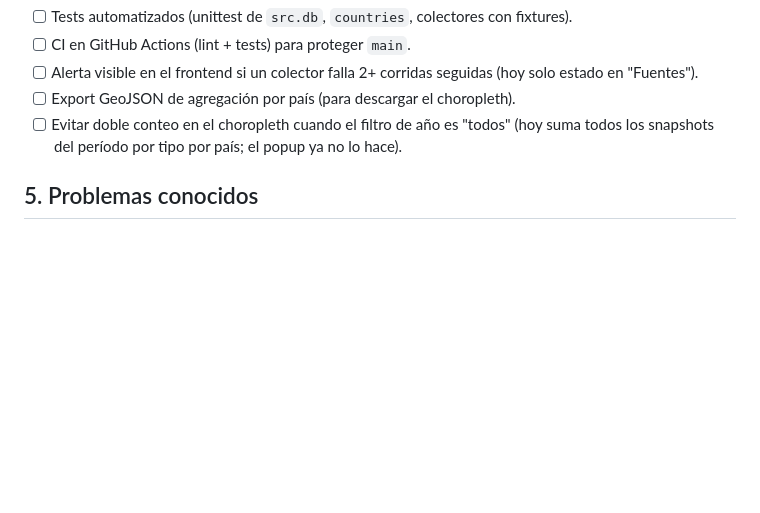
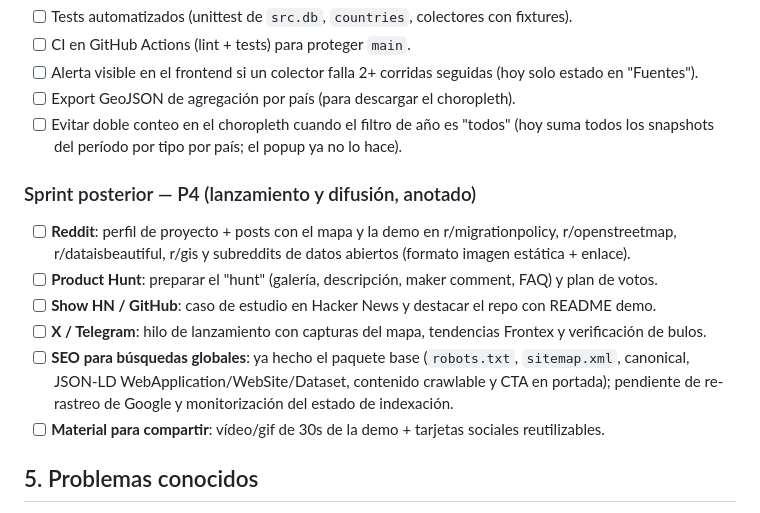
Before and after one commit to mcasrom/migrationflow-osint, a Markdown page: ROADMAP.md, the part around the change. Rendered like a GitHub page; blank space fills up the shorter version.

Commit message:
roadmap: sprint P4 de lanzamiento y difusion (Reddit, Product Hunt, Show HN, X, SEO global)

```diff
--- a/ROADMAP.md
+++ b/ROADMAP.md
@@ -144,6 +144,17 @@ Geocoding fino: `src/geocode.py` (gazetteer + Photon + cache, datos `data/gazett
 - [ ] Evitar doble conteo en el choropleth cuando el filtro de año es "todos" (hoy suma todos los snapshots
       del período por tipo por país; el popup ya no lo hace).
 
+### Sprint posterior — P4 (lanzamiento y difusión, anotado)
+- [ ] **Reddit**: perfil de proyecto + posts con el mapa y la demo en r/migrationpolicy, r/openstreetmap,
+      r/dataisbeautiful, r/gis y subreddits de datos abiertos (formato imagen estática + enlace).
+- [ ] **Product Hunt**: preparar el "hunt" (galería, descripción, maker comment, FAQ) y plan de votos.
+- [ ] **Show HN / GitHub**: caso de estudio en Hacker News y destacar el repo con README demo.
+- [ ] **X / Telegram**: hilo de lanzamiento con capturas del mapa, tendencias Frontex y verificación de bulos.
+- [ ] **SEO para búsquedas globales**: ya hecho el paquete base (`robots.txt`, `sitemap.xml`, canonical,
+      JSON-LD WebApplication/WebSite/Dataset, contenido crawlable y CTA en portada); pendiente de
+      re-rastreo de Google y monitorización del estado de indexación.
+- [ ] **Material para compartir**: vídeo/gif de 30s de la demo + tarjetas sociales reutilizables.
+
 ## 5. Problemas conocidos
 
 - **Sampling CPU headless**: no aplica.
```
